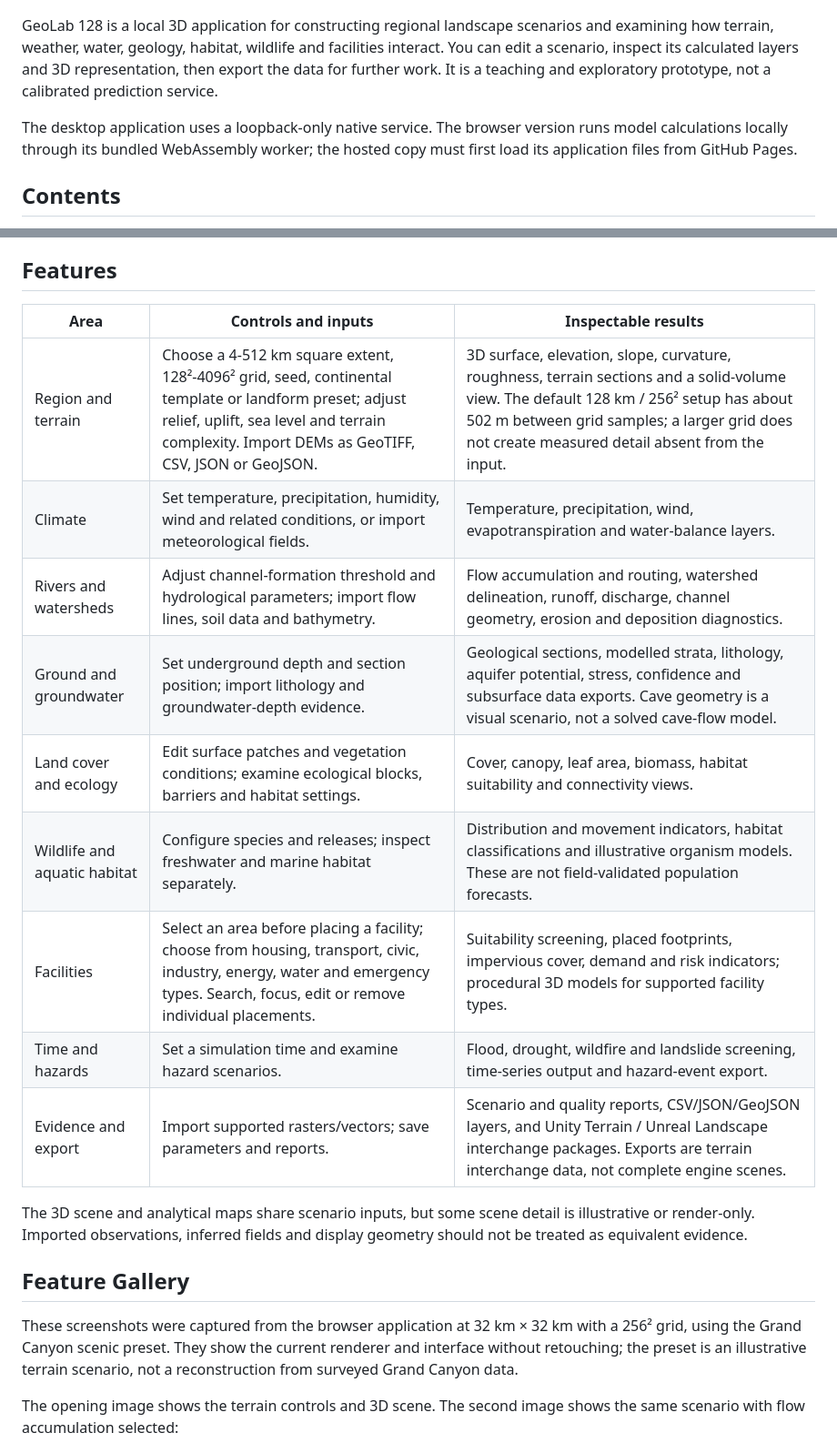
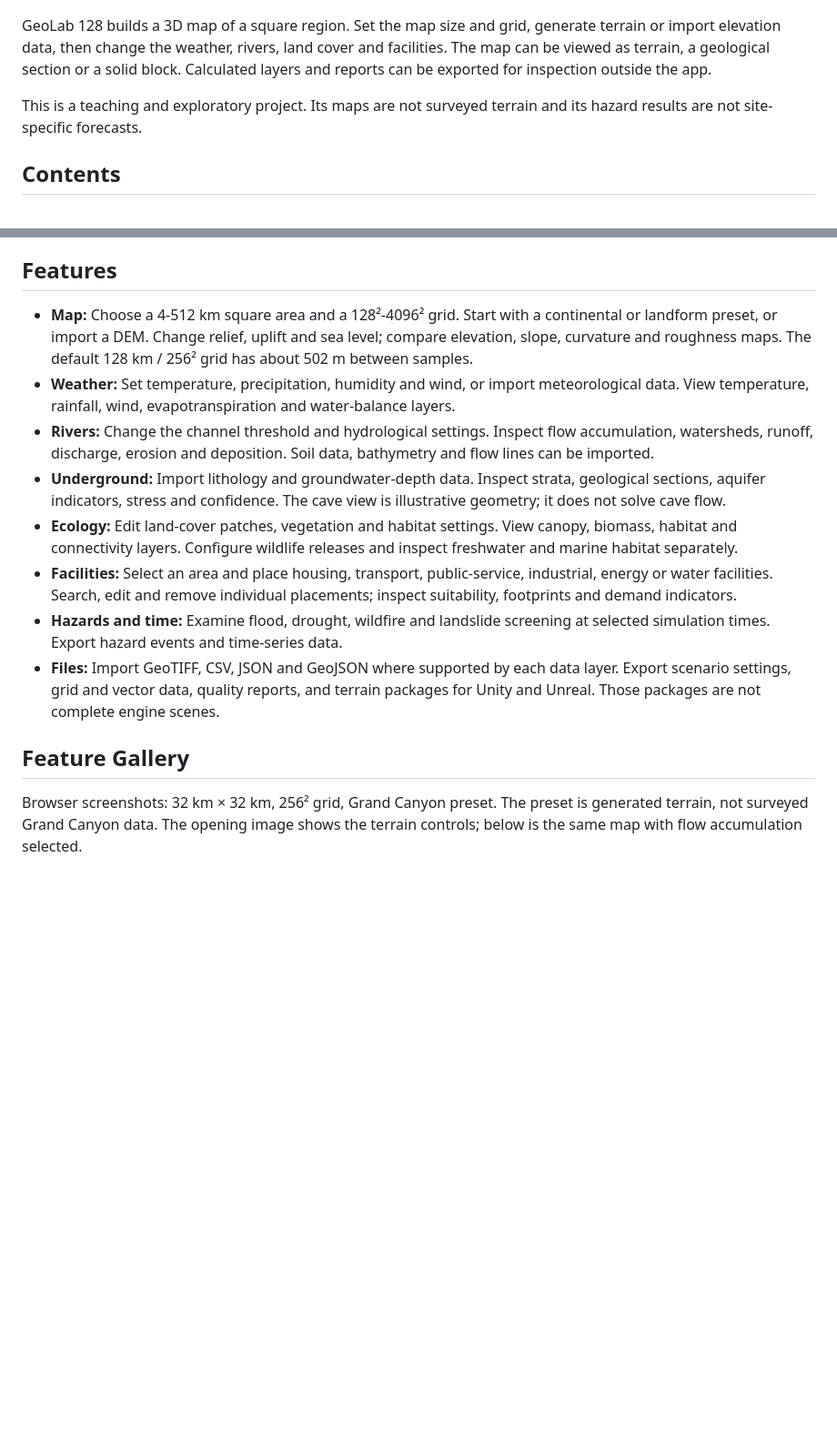
Before and after one commit to laiyukai910-star/geolab-128, a Markdown page: README.md, 2 parts joined by grey strips. Shown at 91% size. GitHub-like rendering; blank space fills up the shorter version.

Commit message:
docs: rewrite project introduction in plain language

```diff
--- a/README.md
+++ b/README.md
@@ -6,14 +6,13 @@
 
 ![GeoLab 128 terrain controls and a 32 km canyon scenario](media/workspace-terrain.jpg)
 
-GeoLab 128 is a local 3D application for constructing regional landscape scenarios and examining
-how terrain, weather, water, geology, habitat, wildlife and facilities interact. You can edit a
-scenario, inspect its calculated layers and 3D representation, then export the data for further
-work. It is a teaching and exploratory prototype, not a calibrated prediction service.
+GeoLab 128 builds a 3D map of a square region. Set the map size and grid, generate terrain or
+import elevation data, then change the weather, rivers, land cover and facilities. The map can be
+viewed as terrain, a geological section or a solid block. Calculated layers and reports can be
+exported for inspection outside the app.
 
-The desktop application uses a loopback-only native service. The browser version runs model
-calculations locally through its bundled WebAssembly worker; the hosted copy must first load its
-application files from GitHub Pages.
+This is a teaching and exploratory project. Its maps are not surveyed terrain and its hazard
+results are not site-specific forecasts.
 
 ## Contents
 
@@ -27,31 +26,35 @@ application files from GitHub Pages.
 
 ## Features
 
-| Area | Controls and inputs | Inspectable results |
-| --- | --- | --- |
-| Region and terrain | Choose a 4-512 km square extent, 128²-4096² grid, seed, continental template or landform preset; adjust relief, uplift, sea level and terrain complexity. Import DEMs as GeoTIFF, CSV, JSON or GeoJSON. | 3D surface, elevation, slope, curvature, roughness, terrain sections and a solid-volume view. The default 128 km / 256² setup has about 502 m between grid samples; a larger grid does not create measured detail absent from the input. |
-| Climate | Set temperature, precipitation, humidity, wind and related conditions, or import meteorological fields. | Temperature, precipitation, wind, evapotranspiration and water-balance layers. |
-| Rivers and watersheds | Adjust channel-formation threshold and hydrological parameters; import flow lines, soil data and bathymetry. | Flow accumulation and routing, watershed delineation, runoff, discharge, channel geometry, erosion and deposition diagnostics. |
-| Ground and groundwater | Set underground depth and section position; import lithology and groundwater-depth evidence. | Geological sections, modelled strata, lithology, aquifer potential, stress, confidence and subsurface data exports. Cave geometry is a visual scenario, not a solved cave-flow model. |
-| Land cover and ecology | Edit surface patches and vegetation conditions; examine ecological blocks, barriers and habitat settings. | Cover, canopy, leaf area, biomass, habitat suitability and connectivity views. |
-| Wildlife and aquatic habitat | Configure species and releases; inspect freshwater and marine habitat separately. | Distribution and movement indicators, habitat classifications and illustrative organism models. These are not field-validated population forecasts. |
-| Facilities | Select an area before placing a facility; choose from housing, transport, civic, industry, energy, water and emergency types. Search, focus, edit or remove individual placements. | Suitability screening, placed footprints, impervious cover, demand and risk indicators; procedural 3D models for supported facility types. |
-| Time and hazards | Set a simulation time and examine hazard scenarios. | Flood, drought, wildfire and landslide screening, time-series output and hazard-event export. |
-| Evidence and export | Import supported rasters/vectors; save parameters and reports. | Scenario and quality reports, CSV/JSON/GeoJSON layers, and Unity Terrain / Unreal Landscape interchange packages. Exports are terrain interchange data, not complete engine scenes. |
-
-The 3D scene and analytical maps share scenario inputs, but some scene detail is illustrative or
-render-only. Imported observations, inferred fields and display geometry should not be treated as
-equivalent evidence.
+- **Map:** Choose a 4-512 km square area and a 128²-4096² grid. Start with a continental or
+  landform preset, or import a DEM. Change relief, uplift and sea level; compare elevation,
+  slope, curvature and roughness maps. The default 128 km / 256² grid has about 502 m between
+  samples.
+- **Weather:** Set temperature, precipitation, humidity and wind, or import meteorological data.
+  View temperature, rainfall, wind, evapotranspiration and water-balance layers.
+- **Rivers:** Change the channel threshold and hydrological settings. Inspect flow accumulation,
+  watersheds, runoff, discharge, erosion and deposition. Soil data, bathymetry and flow lines can
+  be imported.
+- **Underground:** Import lithology and groundwater-depth data. Inspect strata, geological
+  sections, aquifer indicators, stress and confidence. The cave view is illustrative geometry;
+  it does not solve cave flow.
+- **Ecology:** Edit land-cover patches, vegetation and habitat settings. View canopy, biomass,
+  habitat and connectivity layers. Configure wildlife releases and inspect freshwater and marine
+  habitat separately.
+- **Facilities:** Select an area and place housing, transport, public-service, industrial,
+  energy or water facilities. Search, edit and remove individual placements; inspect suitability,
+  footprints and demand indicators.
+- **Hazards and time:** Examine flood, drought, wildfire and landslide screening at selected
+  simulation times. Export hazard events and time-series data.
+- **Files:** Import GeoTIFF, CSV, JSON and GeoJSON where supported by each data layer. Export
+  scenario settings, grid and vector data, quality reports, and terrain packages for Unity and
+  Unreal. Those packages are not complete engine scenes.
 
 ## Feature Gallery
 
-These screenshots were captured from the browser application at 32 km × 32 km with a 256² grid,
-using the Grand Canyon scenic preset. They show the current renderer and interface without
-retouching; the preset is an illustrative terrain scenario, not a reconstruction from surveyed
-Grand Canyon data.
-
-The opening image shows the terrain controls and 3D scene. The second image shows the same
-scenario with flow accumulation selected:
+Browser screenshots: 32 km × 32 km, 256² grid, Grand Canyon preset. The preset is generated
+terrain, not surveyed Grand Canyon data. The opening image shows the terrain controls; below is
+the same map with flow accumulation selected.
 
 ![Flow accumulation selected in the analysis drawer](media/workspace-flow.jpg)
 
```
Also changed, not shown: CHANGELOG.md (+1 -0 lines).
